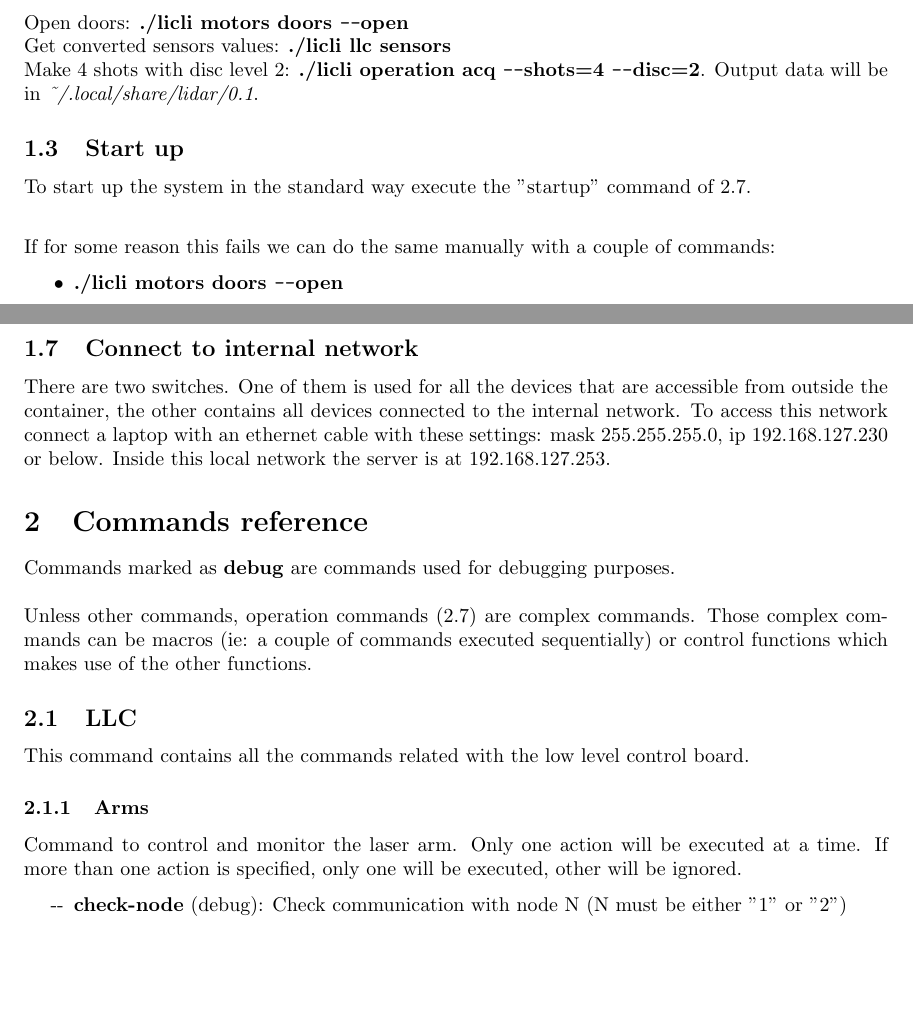
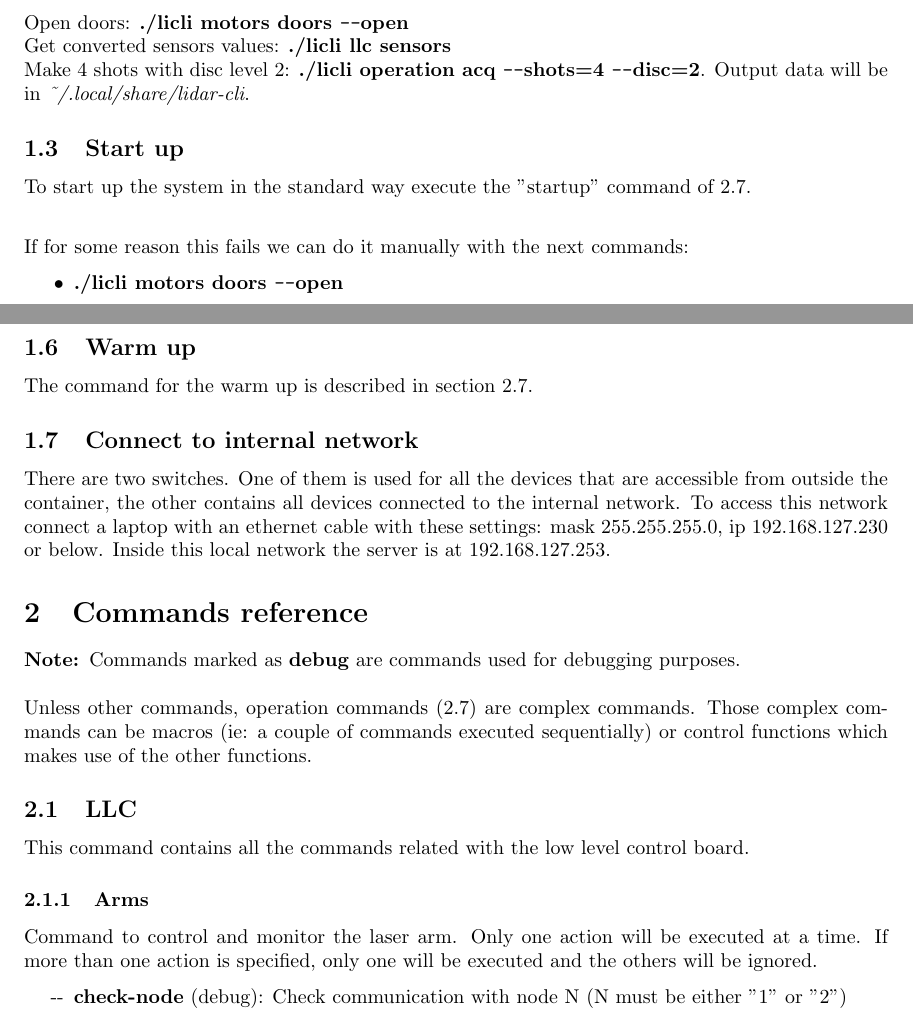
Before and after one commit to IFAEControl/lidar-cli, a LaTeX document (doc/manual.tex): two parts of pages 3 and 4 of 8 before the commit and two parts of pages 3 and 4 of 9 after it, joined at a grey line, cut so that both start at the same text, the shorter picture padded with empty space. Compiled offline with pdfLaTeX.

Commit message:
update manual

```diff
--- a/doc/manual.tex
+++ b/doc/manual.tex
@@ -59,12 +59,12 @@ In case that it's not the first time and jwt secret has changed we can have some
 
 Open doors: \textbf{./licli motors doors \texttt{-{}-}open}\\
 Get converted sensors values: \textbf{./licli llc sensors}\\
-Make 4 shots with disc level 2: \textbf{./licli operation acq \texttt{-{}-}shots=4 \texttt{-{}-}disc=2}. Output data will be in \textit{\~{}/.local/share/lidar/0.1}.
+Make 4 shots with disc level 2: \textbf{./licli operation acq \texttt{-{}-}shots=4 \texttt{-{}-}disc=2}. Output data will be in \textit{\~{}/.local/share/lidar-cli}.
 
 \subsection{Start up}
 To start up the system in the standard way execute the "startup" command of \ref{operationcmds}.\\
 
-If for some reason this fails we can do the same manually with a couple of commands:
+If for some reason this fails we can do it manually with the next commands:
 \begin{itemize}
 	\item \textbf{./licli motors doors \texttt{-{}-}open}
 	\item \textbf{./licli operation ll  \texttt{-{}-}micro-init}
@@ -81,18 +81,19 @@ When an acquisition is made the server stores the data in the licel format and r
 To shutdown the system in the standard way execute the "shutdown" command (section \ref{operationcmds} briefly describes what it does). \\
 
 \subsection{Warm up}
+The command for the warm up is described in section \ref{operationcmds}.
 
 \subsection{Connect to internal network}
 There are two switches. One of them is used for all the devices that are accessible from outside the container, the other contains all devices connected to the internal network. To access this network connect a laptop with an ethernet cable with these settings: mask 255.255.255.0, ip 192.168.127.230 or below. Inside this local network the server is at 192.168.127.253.
 
 \section{Commands reference}
-Commands marked as \textbf{debug} are commands used for debugging purposes.\\
+\textbf{Note: }Commands marked as \textbf{debug} are commands used for debugging purposes.\\
 \linebreak
 Unless other commands, operation commands (\ref{operationcmds}) are complex commands. Those complex commands can be macros (ie: a couple of commands executed sequentially) or control functions which makes use of the other functions.
 \subsection{LLC}
 This command contains all the commands related with the low level control board.
 \subsubsection{Arms}
-Command to control and monitor the laser arm. Only one action will be executed at a time. If more than one action is specified, only one will be executed, other will be ignored.
+Command to control and monitor the laser arm. Only one action will be executed at a time. If more than one action is specified, only one will be executed and the others will be ignored.
 \begin{itemize}
 	\item[-{}-] \textbf{check-node} (debug): Check communication with node N (N must be either "1" or "2")
 	\item[-{}-] \textbf{emergency-stop} (debug): Execute emergency stop
```
Also changed, not shown: doc/manual.pdf.
